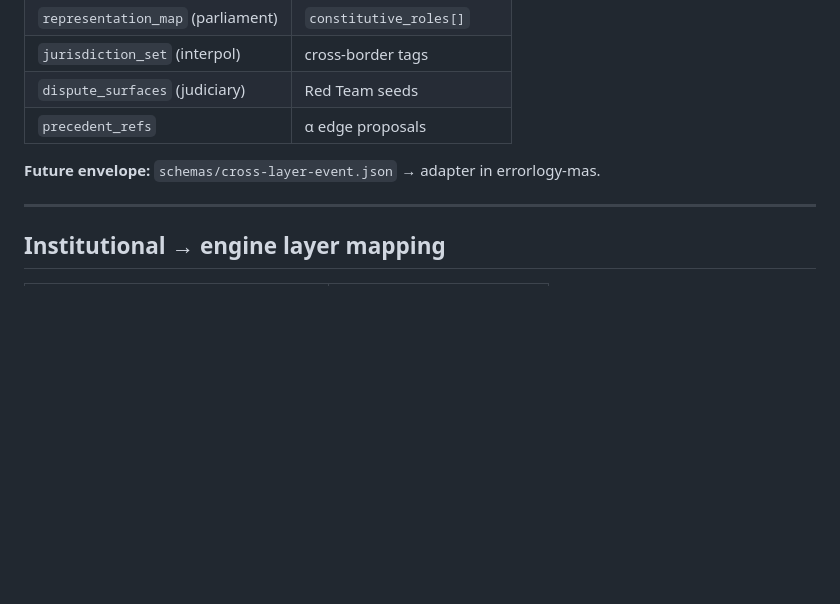
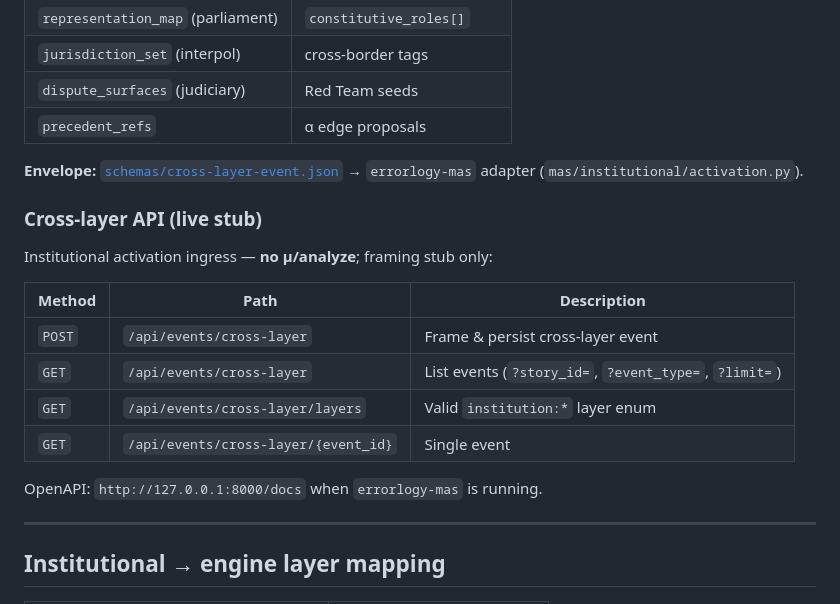
Before and after one commit to errorlogy/ai-native-gov, a Markdown page: docs/integrations/ERRORLOGY.md, the part around the change. Drawn GitHub-style; blank space fills up the shorter version.

Commit message:
Add SECURITY.md and sync cross-layer API docs
Pre-public umbrella hardening: security policy for contracts/docs, live /api/events/cross-layer paths in ERRORLOGY and MVP_ITERATIONS.

```diff
--- a/docs/integrations/ERRORLOGY.md
+++ b/docs/integrations/ERRORLOGY.md
@@ -39,7 +39,21 @@ Institutional context enters **before and alongside** WMS — not as replacement
 | `dispute_surfaces` (judiciary) | Red Team seeds |
 | `precedent_refs` | α edge proposals |
 
-**Future envelope:** `schemas/cross-layer-event.json` → adapter in errorlogy-mas.
+**Envelope:** [`schemas/cross-layer-event.json`](../../schemas/cross-layer-event.json) →
+`errorlogy-mas` adapter (`mas/institutional/activation.py`).
+
+### Cross-layer API (live stub)
+
+Institutional activation ingress — **no μ/analyze**; framing stub only:
+
+| Method | Path | Description |
+|--------|------|-------------|
+| `POST` | `/api/events/cross-layer` | Frame & persist cross-layer event |
+| `GET` | `/api/events/cross-layer` | List events (`?story_id=`, `?event_type=`, `?limit=`) |
+| `GET` | `/api/events/cross-layer/layers` | Valid `institution:*` layer enum |
+| `GET` | `/api/events/cross-layer/{event_id}` | Single event |
+
+OpenAPI: `http://127.0.0.1:8000/docs` when `errorlogy-mas` is running.
 
 ---
 
```
Also changed, not shown: SECURITY.md (added, +37 -0 lines), docs/examples/MVP_ITERATIONS.md (+16 -16 lines).
